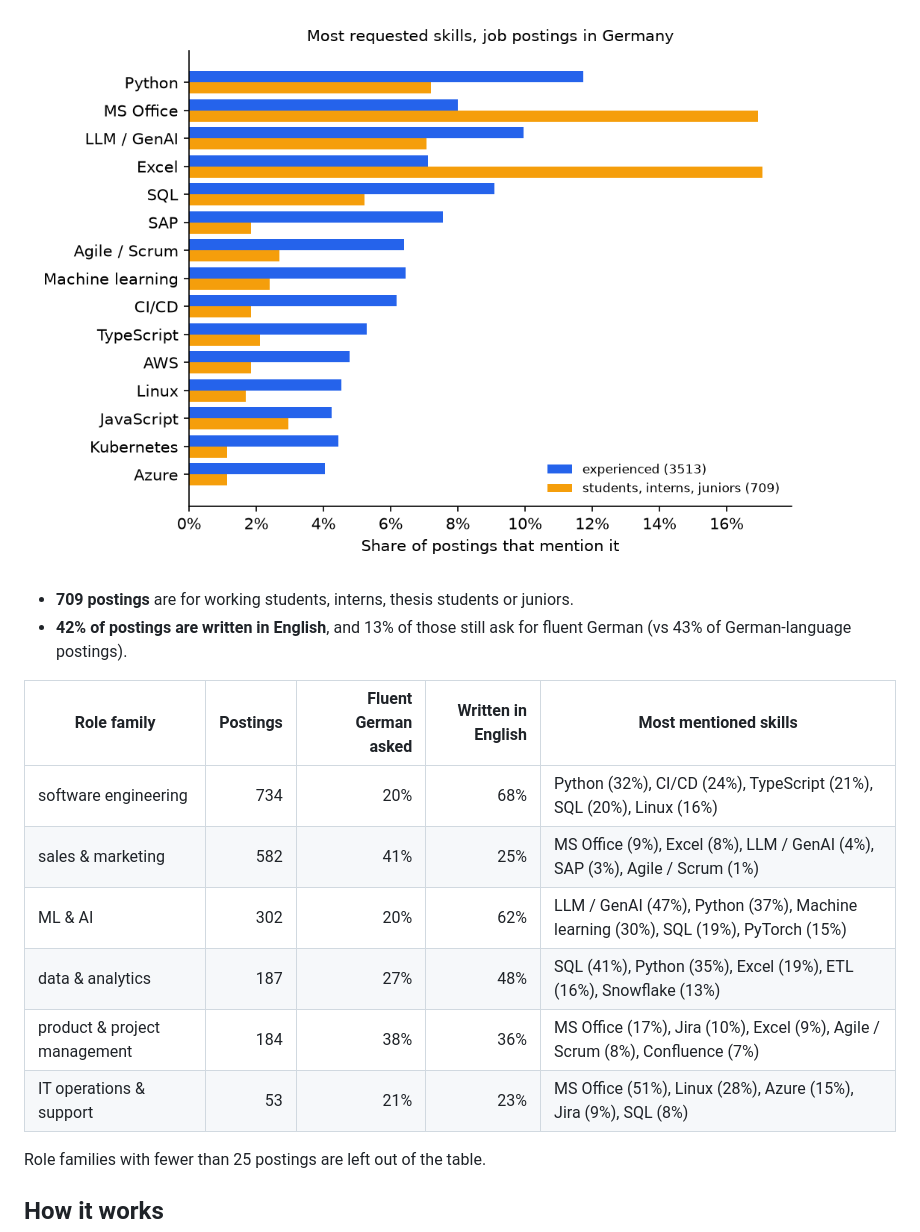
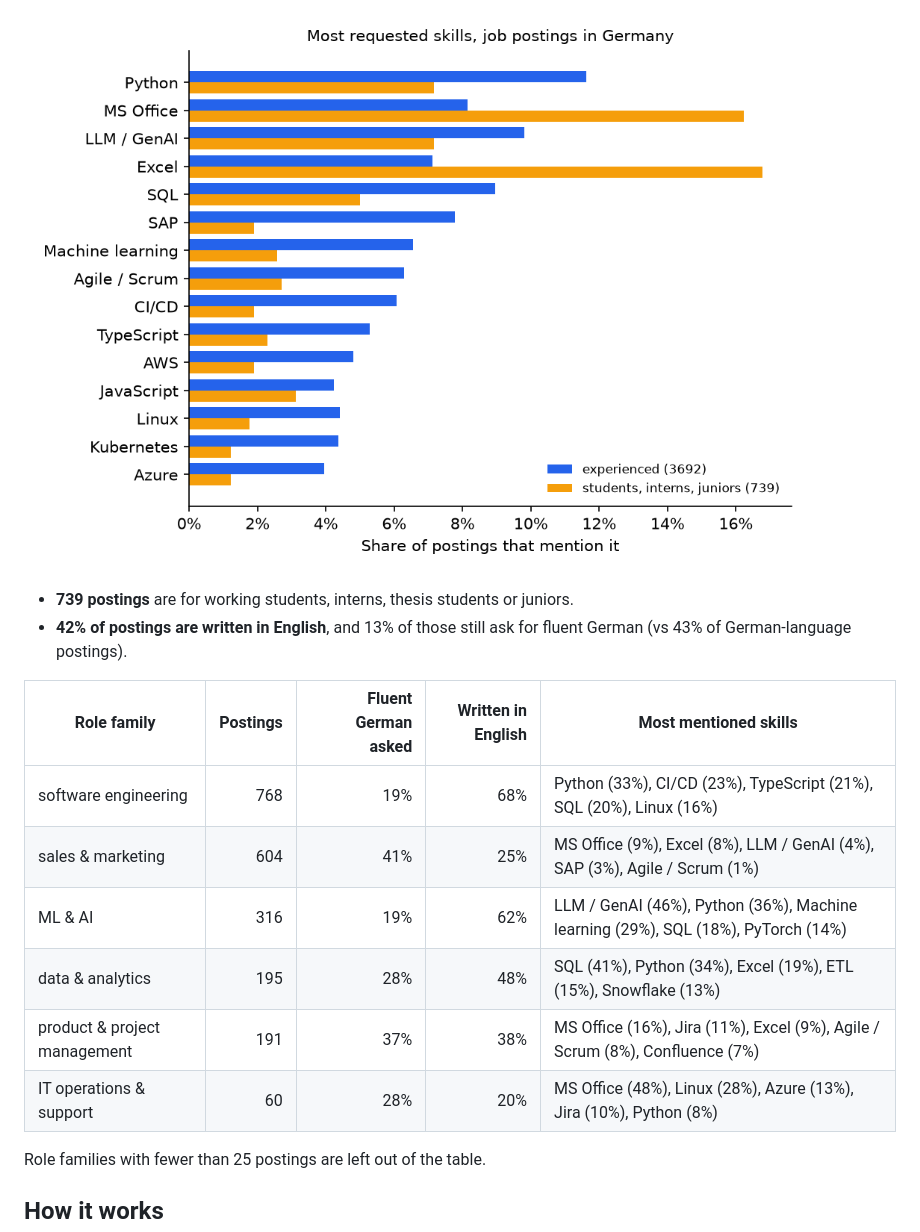
Before and after one commit to sidd-24/job-skill-tracker, a Markdown page: README.md, the part around one of its changes. Rendered like a GitHub page; pictures changed too: docs/top_skills.png.

Commit message:
Daily collection: 2026-11-21

```diff
--- a/README.md
+++ b/README.md
@@ -12,17 +12,17 @@ Which skills do employers in Germany ask for, and does that change over time? A
 
 ![Top skills](docs/top_skills.png)
 
-- **709 postings** are for working students, interns, thesis students or juniors.
+- **739 postings** are for working students, interns, thesis students or juniors.
 - **42% of postings are written in English**, and 13% of those still ask for fluent German (vs 43% of German-language postings).
 
 | Role family | Postings | Fluent German asked | Written in English | Most mentioned skills |
 |---|---:|---:|---:|---|
-| software engineering | 734 | 20% | 68% | Python (32%), CI/CD (24%), TypeScript (21%), SQL (20%), Linux (16%) |
-| sales & marketing | 582 | 41% | 25% | MS Office (9%), Excel (8%), LLM / GenAI (4%), SAP (3%), Agile / Scrum (1%) |
-| ML & AI | 302 | 20% | 62% | LLM / GenAI (47%), Python (37%), Machine learning (30%), SQL (19%), PyTorch (15%) |
-| data & analytics | 187 | 27% | 48% | SQL (41%), Python (35%), Excel (19%), ETL (16%), Snowflake (13%) |
-| product & project management | 184 | 38% | 36% | MS Office (17%), Jira (10%), Excel (9%), Agile / Scrum (8%), Confluence (7%) |
-| IT operations & support | 53 | 21% | 23% | MS Office (51%), Linux (28%), Azure (15%), Jira (9%), SQL (8%) |
+| software engineering | 768 | 19% | 68% | Python (33%), CI/CD (23%), TypeScript (21%), SQL (20%), Linux (16%) |
+| sales & marketing | 604 | 41% | 25% | MS Office (9%), Excel (8%), LLM / GenAI (4%), SAP (3%), Agile / Scrum (1%) |
+| ML & AI | 316 | 19% | 62% | LLM / GenAI (46%), Python (36%), Machine learning (29%), SQL (18%), PyTorch (14%) |
+| data & analytics | 195 | 28% | 48% | SQL (41%), Python (34%), Excel (19%), ETL (15%), Snowflake (13%) |
+| product & project management | 191 | 37% | 38% | MS Office (16%), Jira (11%), Excel (9%), Agile / Scrum (8%), Confluence (7%) |
+| IT operations & support | 60 | 28% | 20% | MS Office (48%), Linux (28%), Azure (13%), Jira (10%), Python (8%) |
 
 Role families with fewer than 25 postings are left out of the table.
 <!-- RESULTS:END -->
```
Also changed, not shown: other parts of README.md (+1 -1 lines), 2 other files.
